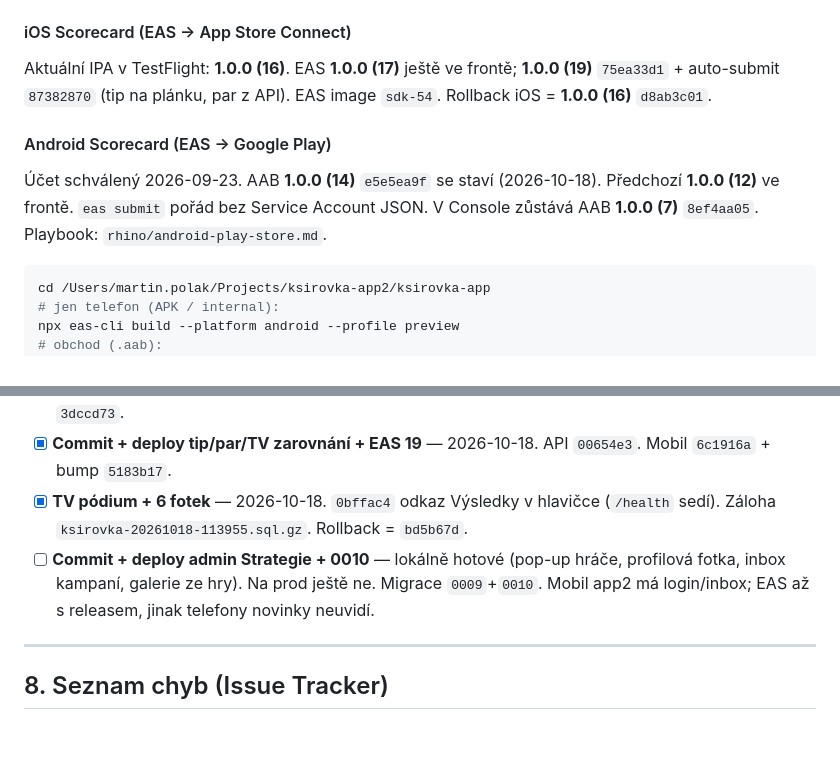
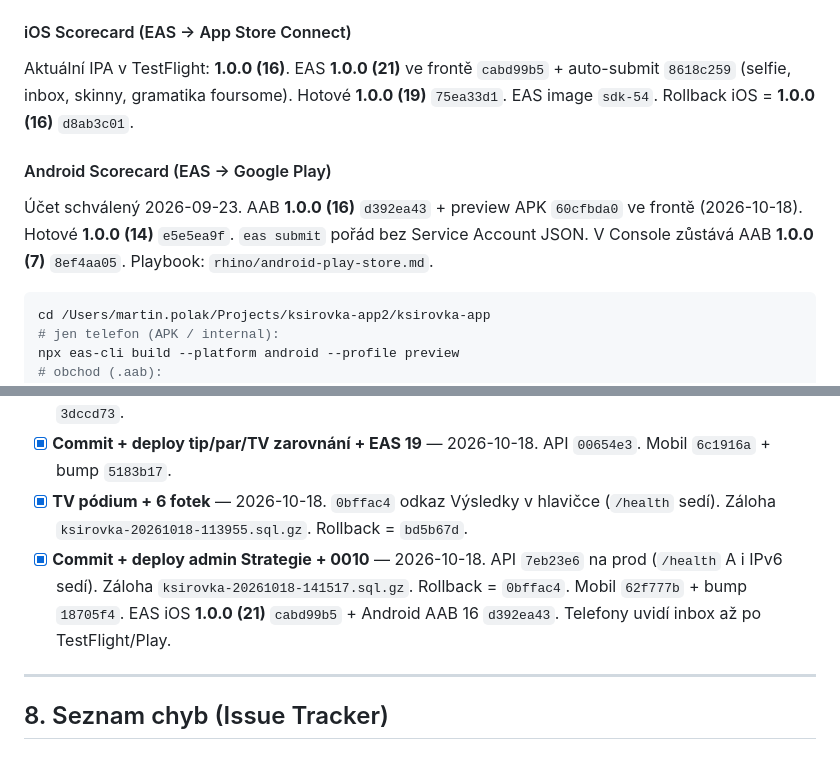
Before and after one commit to martinpolakcz/ksirovka, a Markdown page: rhino/PROJECT_CONTEXT.md, 2 parts joined by grey strips. GitHub-like rendering.

````diff
--- a/rhino/PROJECT_CONTEXT.md
+++ b/rhino/PROJECT_CONTEXT.md
@@ -143,10 +143,10 @@ curl -fsS https://ksirovka.martinpolak.cz/health
 Postgres **nerecreatuj** kvůli env — `POSTGRES_PASSWORD` platí jen při prvním startu volume. Do API se dostane jen to, co je ve `deploy/docker-compose.yml` u `environment:` (`PG_PASSWORD`, `ADMIN_*`, `CORS_ORIGIN`, `LEGACY_SITE_URL`).
 
 #### iOS Scorecard (EAS → App Store Connect)
-Aktuální IPA v TestFlight: **1.0.0 (16)**. EAS **1.0.0 (17)** ještě ve frontě; **1.0.0 (19)** `75ea33d1` + auto-submit `87382870` (tip na plánku, par z API). EAS image `sdk-54`. Rollback iOS = **1.0.0 (16)** `d8ab3c01`.
+Aktuální IPA v TestFlight: **1.0.0 (16)**. EAS **1.0.0 (21)** ve frontě `cabd99b5` + auto-submit `8618c259` (selfie, inbox, skinny, gramatika foursome). Hotové **1.0.0 (19)** `75ea33d1`. EAS image `sdk-54`. Rollback iOS = **1.0.0 (16)** `d8ab3c01`.
 
 #### Android Scorecard (EAS → Google Play)
-Účet schválený 2026-09-23. AAB **1.0.0 (14)** `e5e5ea9f` se staví (2026-10-18). Předchozí **1.0.0 (12)** ve frontě. `eas submit` pořád bez Service Account JSON. V Console zůstává AAB **1.0.0 (7)** `8ef4aa05`. Playbook: `rhino/android-play-store.md`.
+Účet schválený 2026-09-23. AAB **1.0.0 (16)** `d392ea43` + preview APK `60cfbda0` ve frontě (2026-10-18). Hotové **1.0.0 (14)** `e5e5ea9f`. `eas submit` pořád bez Service Account JSON. V Console zůstává AAB **1.0.0 (7)** `8ef4aa05`. Playbook: `rhino/android-play-store.md`.
 
 ```bash
 cd /Users/martin.polak/Projects/ksirovka-app2/ksirovka-app
@@ -266,7 +266,7 @@ První Play submit = internal testing. Tester instaluje přes **opt-in odkaz + O
 - [x] **Commit + deploy share/TV + EAS 17** — 2026-10-18. API `4403a4c` na prod. Mobil `430a737` + bump `3dccd73`.
 - [x] **Commit + deploy tip/par/TV zarovnání + EAS 19** — 2026-10-18. API `00654e3`. Mobil `6c1916a` + bump `5183b17`.
 - [x] **TV pódium + 6 fotek** — 2026-10-18. `0bffac4` odkaz Výsledky v hlavičce (`/health` sedí). Záloha `ksirovka-20261018-113955.sql.gz`. Rollback = `bd5b67d`.
-- [ ] **Commit + deploy admin Strategie + 0010** — lokálně hotové (pop-up hráče, profilová fotka, inbox kampaní, galerie ze hry). Na prod ještě ne. Migrace `0009`+`0010`. Mobil app2 má login/inbox; EAS až s releasem, jinak telefony novinky neuvidí.
+- [x] **Commit + deploy admin Strategie + 0010** — 2026-10-18. API `7eb23e6` na prod (`/health` A i IPv6 sedí). Záloha `ksirovka-20261018-141517.sql.gz`. Rollback = `0bffac4`. Mobil `62f777b` + bump `18705f4`. EAS iOS **1.0.0 (21)** `cabd99b5` + Android AAB 16 `d392ea43`. Telefony uvidí inbox až po TestFlight/Play.
 
 ---
 
````
Also changed, not shown: other parts of rhino/PROJECT_CONTEXT.md (+8 -8 lines).
